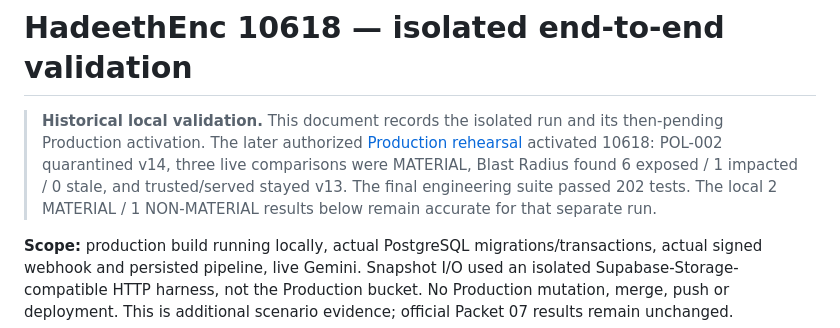
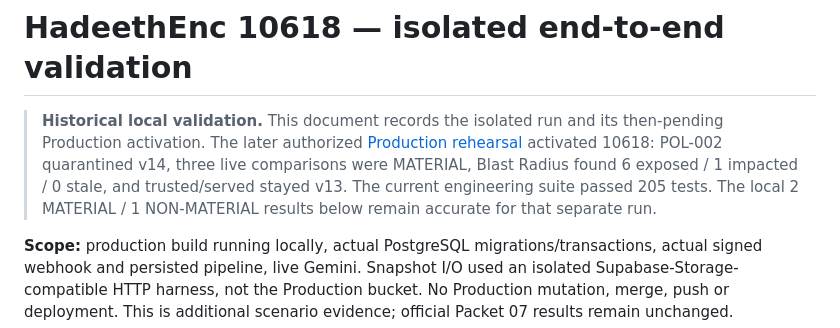
Before and after one commit to abdulwahiddev/Istithbat, a Markdown page: docs/source-derived-demo.md, the part around the change. Drawn GitHub-style.

```diff
--- a/docs/source-derived-demo.md
+++ b/docs/source-derived-demo.md
@@ -1,6 +1,6 @@
 # HadeethEnc 10618 — isolated end-to-end validation
 
-> **Historical local validation.** This document records the isolated run and its then-pending Production activation. The later authorized [Production rehearsal](technical-evidence.md#verified-claims) activated 10618: POL-002 quarantined v14, three live comparisons were MATERIAL, Blast Radius found 6 exposed / 1 impacted / 0 stale, and trusted/served stayed v13. The final engineering suite passed 202 tests. The local 2 MATERIAL / 1 NON-MATERIAL results below remain accurate for that separate run.
+> **Historical local validation.** This document records the isolated run and its then-pending Production activation. The later authorized [Production rehearsal](technical-evidence.md#verified-claims) activated 10618: POL-002 quarantined v14, three live comparisons were MATERIAL, Blast Radius found 6 exposed / 1 impacted / 0 stale, and trusted/served stayed v13. The current engineering suite passed 205 tests. The local 2 MATERIAL / 1 NON-MATERIAL results below remain accurate for that separate run.
 
 **Scope:** production build running locally, actual PostgreSQL migrations/transactions, actual signed webhook and persisted pipeline, live Gemini. Snapshot I/O used an isolated Supabase-Storage-compatible HTTP harness, not the Production bucket. No Production mutation, merge, push or deployment. This is additional scenario evidence; official Packet 07 results remain unchanged.
 
```
Also changed, not shown: docs/submission-readiness.md (+2 -2 lines), docs/technical-evidence.md (+1 -1 lines).
